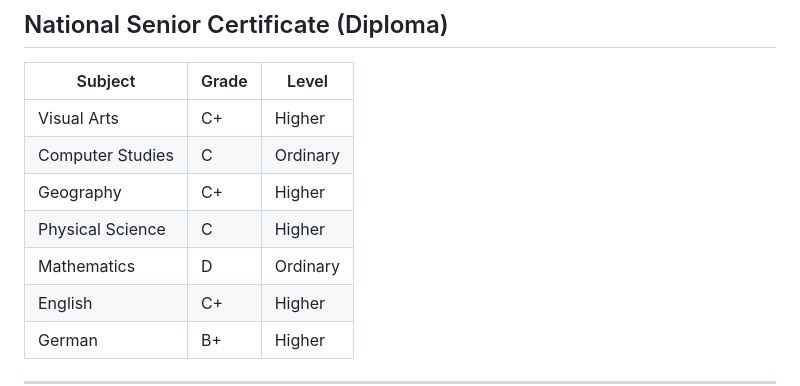
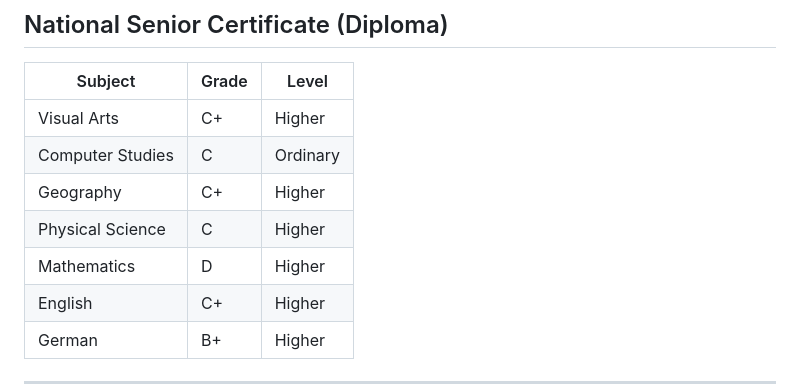
Before and after one commit to dracoignis-000/emit.com, a Markdown page: README.md, the part around the change. GitHub-like rendering.

```diff
--- a/README.md
+++ b/README.md
@@ -62,7 +62,7 @@ Till - 2020 18th November
 | Computer Studies | C     | Ordinary |
 | Geography        | C+    | Higher   |
 | Physical Science | C     | Higher   |
-| Mathematics      | D     | Ordinary |
+| Mathematics      | D     | Higher |
 | English          | C+    | Higher   |
 | German           | B+    | Higher   |
 
```
